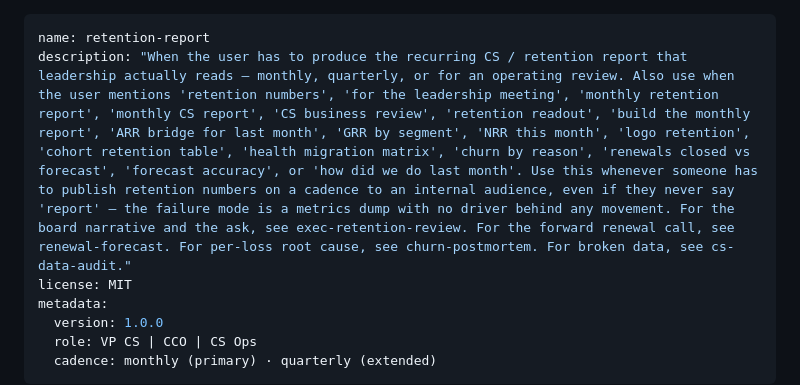
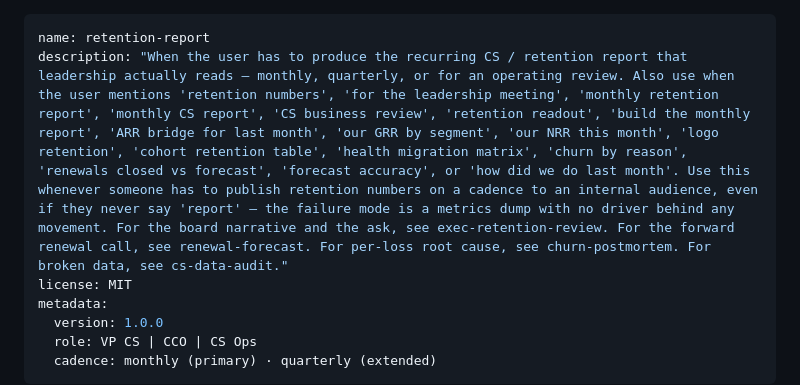
Before and after one commit to gaintrace/customer-success-skills, a Markdown page: skills/retention-report/SKILL.md, the part around the change. Drawn GitHub-style.

```diff
--- a/skills/retention-report/SKILL.md
+++ b/skills/retention-report/SKILL.md
@@ -1,6 +1,6 @@
 ---
 name: retention-report
-description: "When the user has to produce the recurring CS / retention report that leadership actually reads — monthly, quarterly, or for an operating review. Also use when the user mentions 'retention numbers', 'for the leadership meeting', 'monthly retention report', 'monthly CS report', 'CS business review', 'retention readout', 'build the monthly report', 'ARR bridge for last month', 'GRR by segment', 'NRR this month', 'logo retention', 'cohort retention table', 'health migration matrix', 'churn by reason', 'renewals closed vs forecast', 'forecast accuracy', or 'how did we do last month'. Use this whenever someone has to publish retention numbers on a cadence to an internal audience, even if they never say 'report' — the failure mode is a metrics dump with no driver behind any movement. For the board narrative and the ask, see exec-retention-review. For the forward renewal call, see renewal-forecast. For per-loss root cause, see churn-postmortem. For broken data, see cs-data-audit."
+description: "When the user has to produce the recurring CS / retention report that leadership actually reads — monthly, quarterly, or for an operating review. Also use when the user mentions 'retention numbers', 'for the leadership meeting', 'monthly retention report', 'monthly CS report', 'CS business review', 'retention readout', 'build the monthly report', 'ARR bridge for last month', 'our GRR by segment', 'our NRR this month', 'logo retention', 'cohort retention table', 'health migration matrix', 'churn by reason', 'renewals closed vs forecast', 'forecast accuracy', or 'how did we do last month'. Use this whenever someone has to publish retention numbers on a cadence to an internal audience, even if they never say 'report' — the failure mode is a metrics dump with no driver behind any movement. For the board narrative and the ask, see exec-retention-review. For the forward renewal call, see renewal-forecast. For per-loss root cause, see churn-postmortem. For broken data, see cs-data-audit."
 license: MIT
 metadata:
   version: 1.0.0
```
Also changed, not shown: skills/expansion-finder/SKILL.md (+1 -1 lines).
